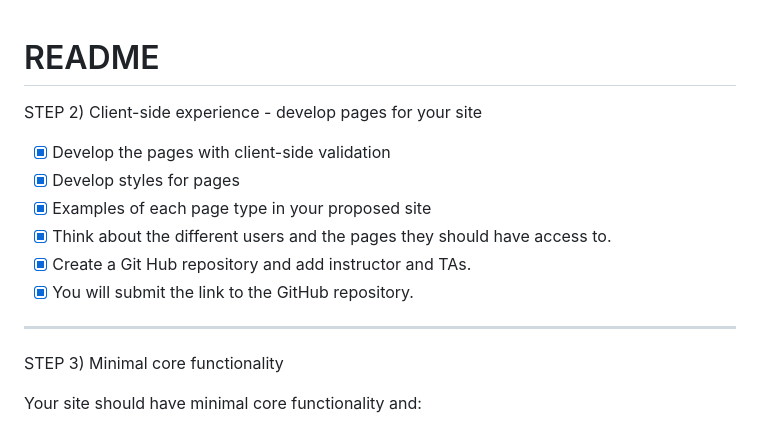
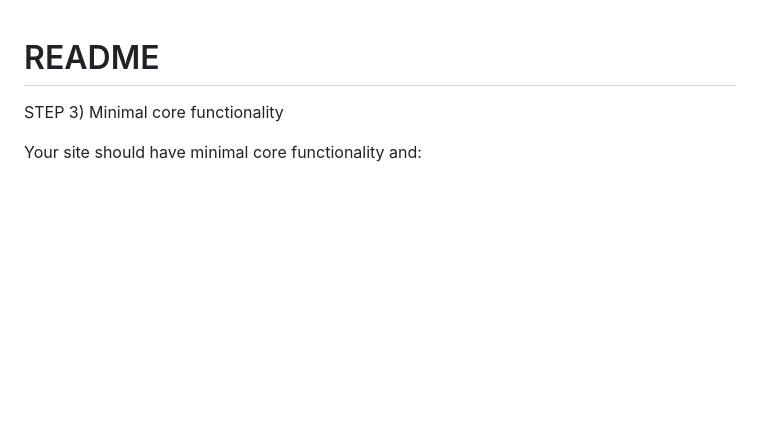
Before and after one commit to lhenon999/cosc-360-project, a Markdown page: ReadMe.md, the part around one of its changes. Rendered like a GitHub page; blank space fills up the shorter version.

```diff
--- a/ReadMe.md
+++ b/ReadMe.md
@@ -1,15 +1,4 @@
 # README
-
-STEP 2) Client-side experience - develop pages for your site
-
-- [X] Develop the pages with client-side validation
-- [X] Develop styles for pages
-- [X] Examples of each page type in your proposed site
-- [X] Think about the different users and the pages they should have access to.
-- [X] Create a Git Hub repository and add instructor and TAs.
-- [X] You will submit the link to the GitHub repository.
-
----
 
 STEP 3) Minimal core functionality
 
```
Also changed, not shown: other parts of ReadMe.md (+1 -1 lines).
